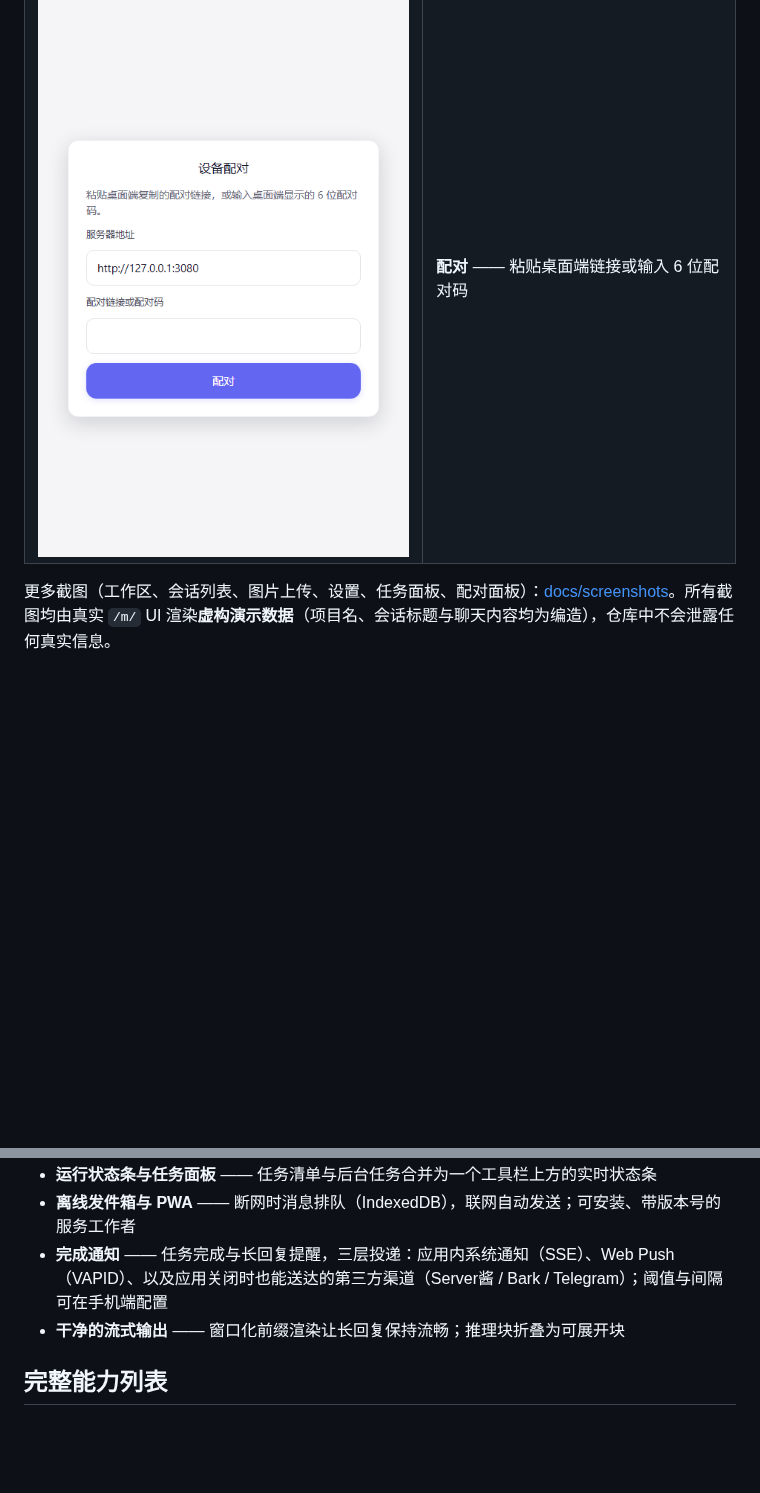
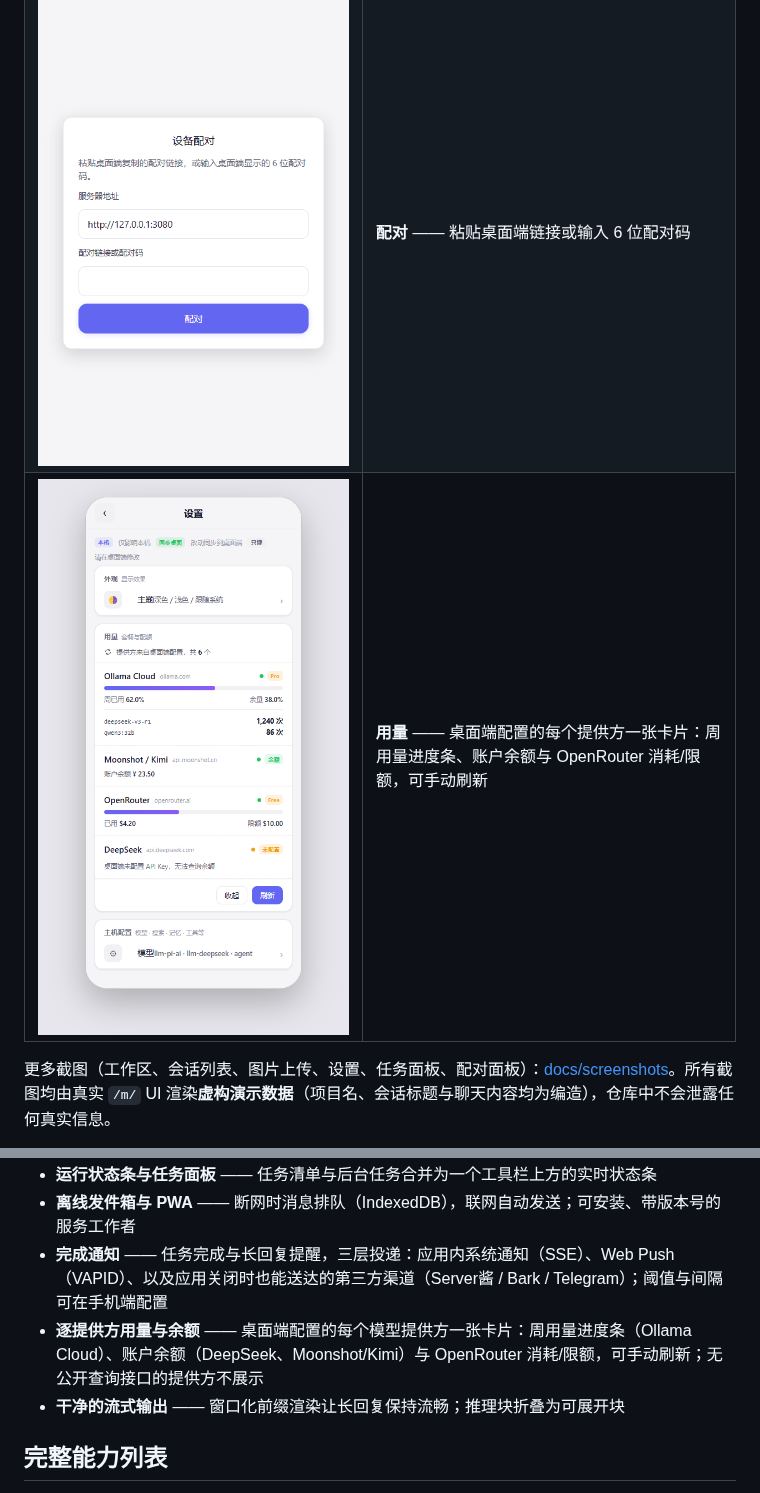
Before and after one commit to Eternalloveone/dsh-palm, a Markdown page: README.zh-CN.md, 2 parts joined by grey strips. Drawn GitHub-style; pictures changed too: docs/screenshots/usage-card.png (added); blank space fills up the shorter version.

```diff
--- a/README.zh-CN.md
+++ b/README.zh-CN.md
@@ -43,6 +43,7 @@ dsh-palm 是**窄屏优先的轻量指挥台**：手机用于查看进度、响
 | ![Diff 卡片](docs/screenshots/diff.png) | **Diff 卡片** —— `diff` 代码块渲染为可交互卡片，支持接受 / 拒绝 |
 | ![运行状态](docs/screenshots/run-status.png) | **运行状态** —— 任务清单与后台任务共用一个工具栏上方的实时状态条 |
 | ![配对](docs/screenshots/pair.png) | **配对** —— 粘贴桌面端链接或输入 6 位配对码 |
+| ![用量](docs/screenshots/usage-card.png) | **用量** —— 桌面端配置的每个提供方一张卡片：周用量进度条、账户余额与 OpenRouter 消耗/限额，可手动刷新 |
 
 更多截图（工作区、会话列表、图片上传、设置、任务面板、配对面板）：[docs/screenshots](docs/screenshots/)。所有截图均由真实 `/m/` UI 渲染**虚构演示数据**（项目名、会话标题与聊天内容均为编造），仓库中不会泄露任何真实信息。
 
@@ -56,6 +57,7 @@ dsh-palm 是**窄屏优先的轻量指挥台**：手机用于查看进度、响
 - **运行状态条与任务面板** —— 任务清单与后台任务合并为一个工具栏上方的实时状态条
 - **离线发件箱与 PWA** —— 断网时消息排队（IndexedDB），联网自动发送；可安装、带版本号的服务工作者
 - **完成通知** —— 任务完成与长回复提醒，三层投递：应用内系统通知（SSE）、Web Push（VAPID）、以及应用关闭时也能送达的第三方渠道（Server酱 / Bark / Telegram）；阈值与间隔可在手机端配置
+- **逐提供方用量与余额** —— 桌面端配置的每个模型提供方一张卡片：周用量进度条（Ollama Cloud）、账户余额（DeepSeek、Moonshot/Kimi）与 OpenRouter 消耗/限额，可手动刷新；无公开查询接口的提供方不展示
 - **干净的流式输出** —— 窗口化前缀渲染让长回复保持流畅；推理块折叠为可展开块
 
 ## 完整能力列表
```
Also changed, not shown: CHANGELOG.md (+14 -0 lines), README.md (+2 -0 lines), 14 other files.
